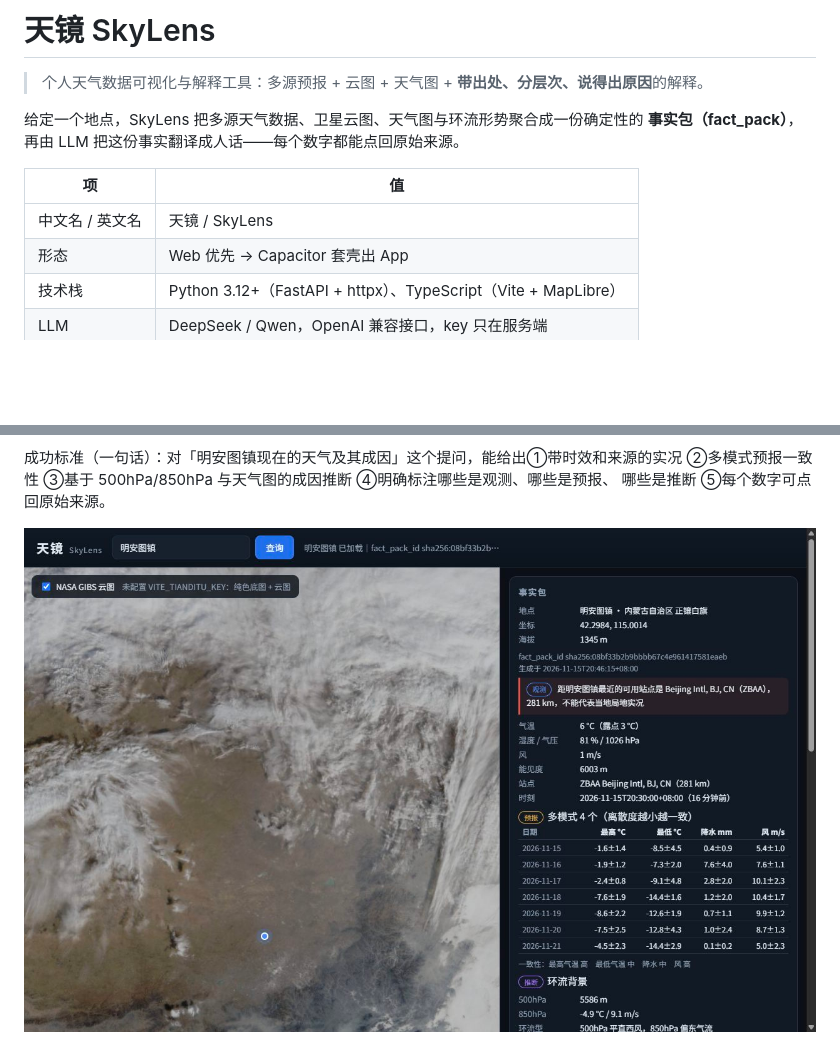
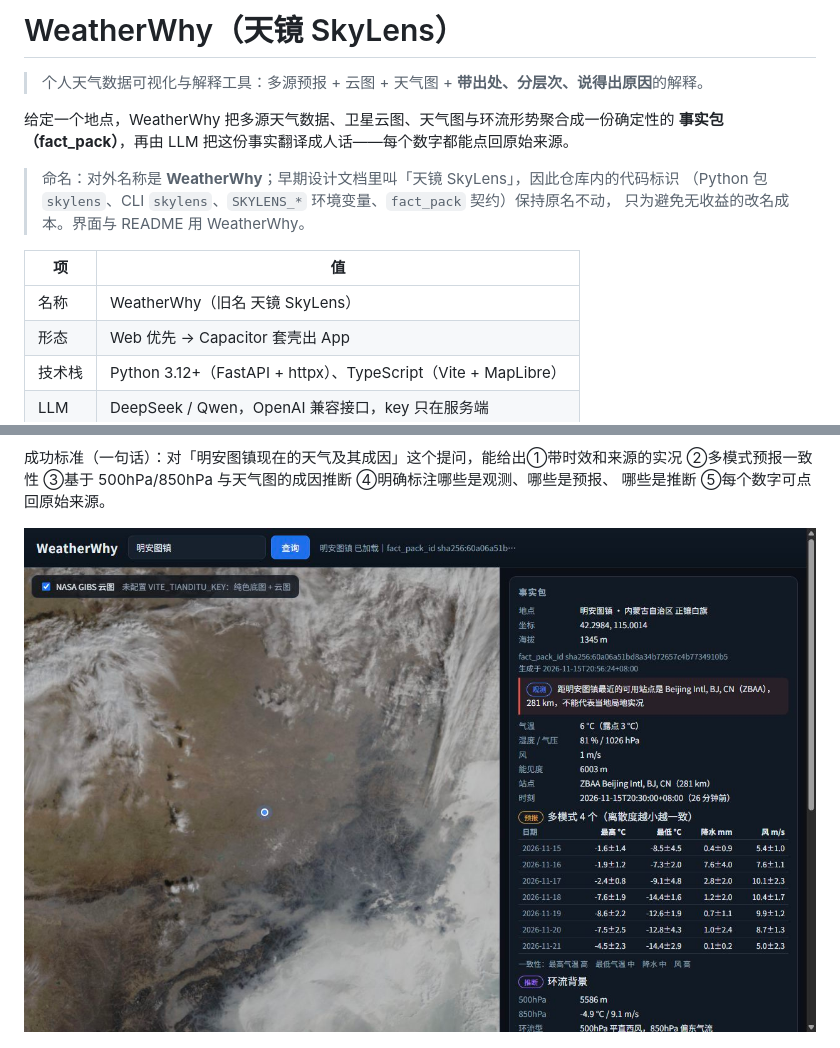
Before and after one commit to Eddie-Duan/WeatherWhy, a Markdown page: README.md, 2 parts joined by grey strips. Rendered like a GitHub page; pictures changed too: docs/ui-overview.jpg; blank space fills up the shorter version.

```diff
--- a/README.md
+++ b/README.md
@@ -1,13 +1,17 @@
-# 天镜 SkyLens
+# WeatherWhy（天镜 SkyLens）
 
 > 个人天气数据可视化与解释工具：多源预报 + 云图 + 天气图 + **带出处、分层次、说得出原因**的解释。
 
-给定一个地点，SkyLens 把多源天气数据、卫星云图、天气图与环流形势聚合成一份确定性的
+给定一个地点，WeatherWhy 把多源天气数据、卫星云图、天气图与环流形势聚合成一份确定性的
 **事实包（fact_pack）**，再由 LLM 把这份事实翻译成人话——每个数字都能点回原始来源。
+
+> 命名：对外名称是 **WeatherWhy**；早期设计文档里叫「天镜 SkyLens」，因此仓库内的代码标识
+> （Python 包 `skylens`、CLI `skylens`、`SKYLENS_*` 环境变量、`fact_pack` 契约）保持原名不动，
+> 只为避免无收益的改名成本。界面与 README 用 WeatherWhy。
 
 | 项 | 值 |
 |---|---|
-| 中文名 / 英文名 | 天镜 / SkyLens |
+| 名称 | WeatherWhy（旧名 天镜 SkyLens） |
 | 形态 | Web 优先 → Capacitor 套壳出 App |
 | 技术栈 | Python 3.12+（FastAPI + httpx）、TypeScript（Vite + MapLibre） |
 | LLM | DeepSeek / Qwen，OpenAI 兼容接口，key 只在服务端 |
```
Also changed, not shown: 6 other files.
